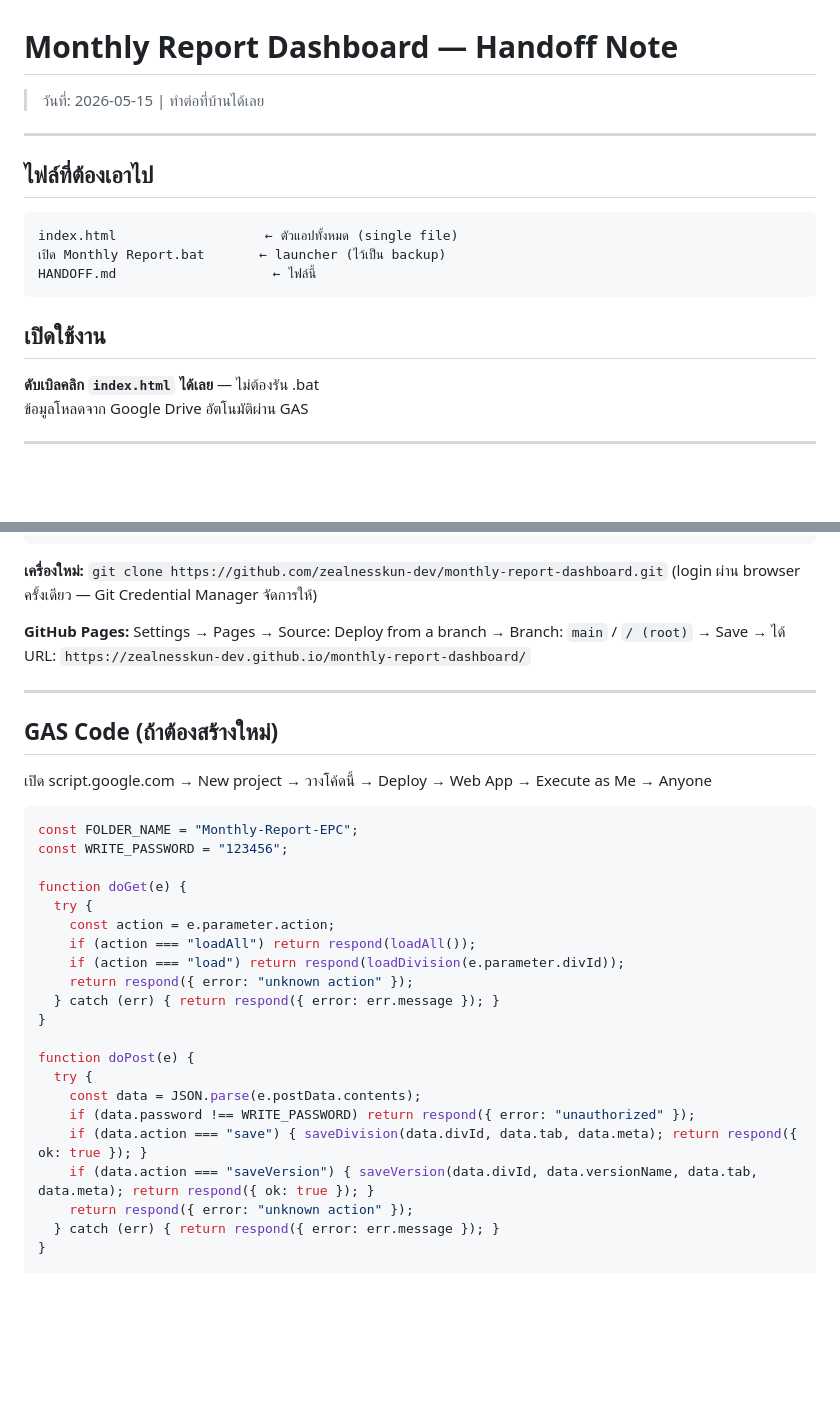
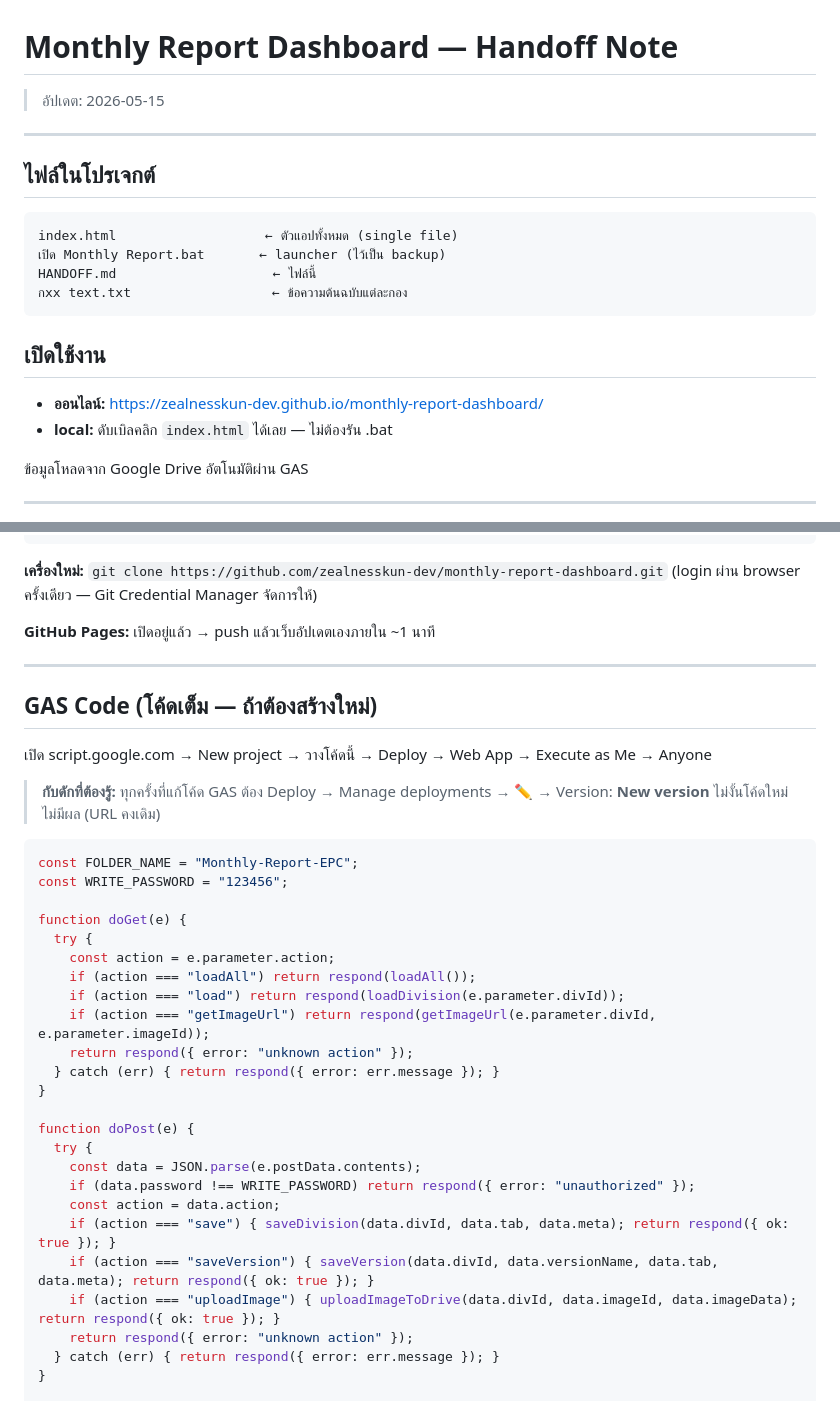
Before and after one commit to zealnesskun-dev/monthly-report-dashboard, a Markdown page: HANDOFF.md, 2 parts joined by grey strips. Drawn GitHub-style; blank space fills up the shorter version.

````diff
--- a/HANDOFF.md
+++ b/HANDOFF.md
@@ -1,17 +1,20 @@
 # Monthly Report Dashboard — Handoff Note
-> วันที่: 2026-05-15 | ทำต่อที่บ้านได้เลย
+> อัปเดต: 2026-05-15
 
 ---
 
-## ไฟล์ที่ต้องเอาไป
+## ไฟล์ในโปรเจกต์
 ```
 index.html                   ← ตัวแอปทั้งหมด (single file)
 เปิด Monthly Report.bat       ← launcher (ไว้เป็น backup)
 HANDOFF.md                    ← ไฟล์นี้
+กxx text.txt                  ← ข้อความต้นฉบับแต่ละกอง
 ```
 
 ## เปิดใช้งาน
-**ดับเบิลคลิก `index.html` ได้เลย** — ไม่ต้องรัน .bat
+- **ออนไลน์:** https://zealnesskun-dev.github.io/monthly-report-dashboard/
+- **local:** ดับเบิลคลิก `index.html` ได้เลย — ไม่ต้องรัน .bat
+
 ข้อมูลโหลดจาก Google Drive อัตโนมัติผ่าน GAS
 
 ---
@@ -113,13 +120,14 @@ git push              ← ส่งขึ้น GitHub
 **เครื่องใหม่:** `git clone https://github.com/zealnesskun-dev/monthly-report-dashboard.git`
 (login ผ่าน browser ครั้งเดียว — Git Credential Manager จัดการให้)
 
-**GitHub Pages:** Settings → Pages → Source: Deploy from a branch → Branch: `main` / `/ (root)` → Save
-→ ได้ URL: `https://zealnesskun-dev.github.io/monthly-report-dashboard/`
+**GitHub Pages:** เปิดอยู่แล้ว → push แล้วเว็บอัปเดตเองภายใน ~1 นาที
 
 ---
 
-## GAS Code (ถ้าต้องสร้างใหม่)
+## GAS Code (โค้ดเต็ม — ถ้าต้องสร้างใหม่)
 เปิด script.google.com → New project → วางโค้ดนี้ → Deploy → Web App → Execute as Me → Anyone
+
+> **กับดักที่ต้องรู้:** ทุกครั้งที่แก้โค้ด GAS ต้อง Deploy → Manage deployments → ✏️ → Version: **New version** ไม่งั้นโค้ดใหม่ไม่มีผล (URL คงเดิม)
 
 ```javascript
 const FOLDER_NAME = "Monthly-Report-EPC";
@@ -130,6 +138,7 @@ function doGet(e) {
     const action = e.parameter.action;
     if (action === "loadAll") return respond(loadAll());
     if (action === "load") return respond(loadDivision(e.parameter.divId));
+    if (action === "getImageUrl") return respond(getImageUrl(e.parameter.divId, e.parameter.imageId));
     return respond({ error: "unknown action" });
   } catch (err) { return respond({ error: err.message }); }
 }
@@ -138,8 +147,10 @@ function doPost(e) {
   try {
     const data = JSON.parse(e.postData.contents);
     if (data.password !== WRITE_PASSWORD) return respond({ error: "unauthorized" });
-    if (data.action === "save") { saveDivision(data.divId, data.tab, data.meta); return respond({ ok: true }); }
-    if (data.action === "saveVersion") { saveVersion(data.divId, data.versionName, data.tab, data.meta); return respond({ ok: true }); }
+    const action = data.action;
+    if (action === "save") { saveDivision(data.divId, data.tab, data.meta); return respond({ ok: true }); }
+    if (action === "saveVersion") { saveVersion(data.divId, data.versionName, data.tab, data.meta); return respond({ ok: true }); }
+    if (action === "uploadImage") { uploadImageToDrive(data.divId, data.imageId, data.imageData); return respond({ ok: true }); }
     return respond({ error: "unknown action" });
   } catch (err) { return respond({ error: err.message }); }
 }
````
Also changed, not shown: other parts of HANDOFF.md (+83 -24 lines).
